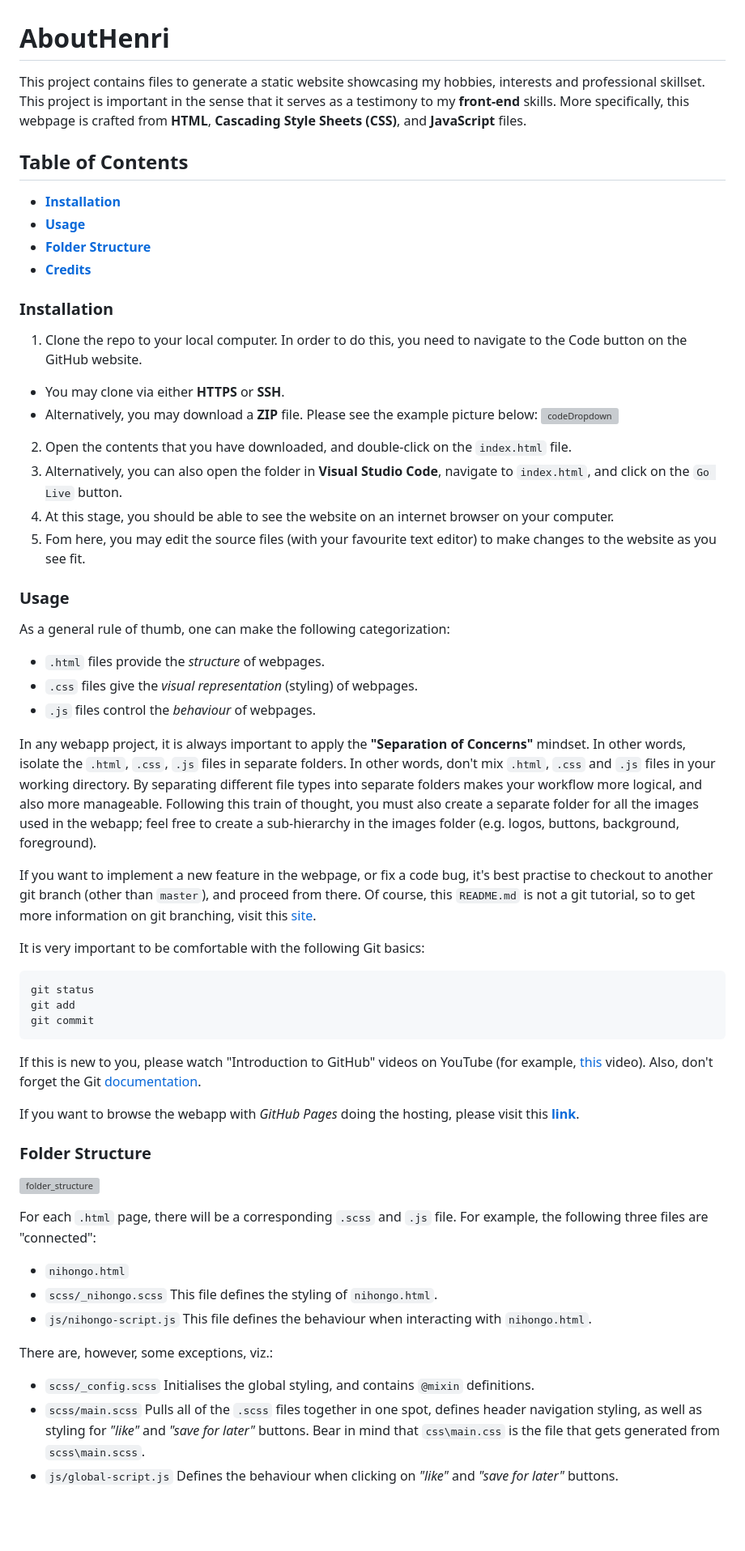
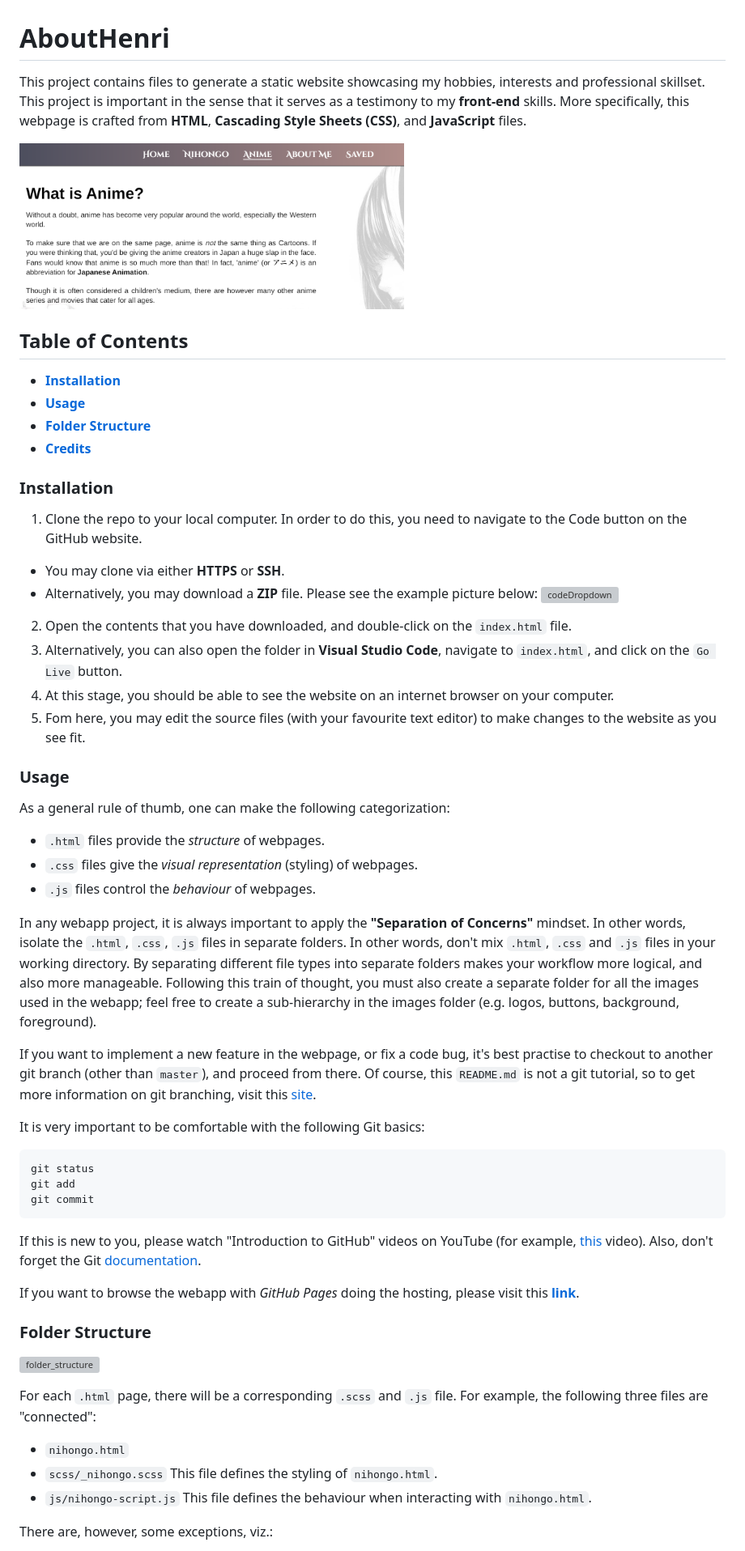
Before and after one commit to HenriBranken/AboutHenri, a Markdown page: README.md, the part around one of its changes. Shown at 81% size. GitHub-like rendering; pictures changed too: example.png (added); blank space fills up the shorter version; grey boxes are pictures that could not be loaded.

````diff
--- a/README.md
+++ b/README.md
@@ -1,53 +1,63 @@
 # AboutHenri
-This project contains files to generate a static website showcasing my hobbies, interests and professional skillset.  This project is important in the sense that it serves as a testimony to my **front-end** skills.  More specifically, this webpage is crafted from **HTML**, **Cascading Style Sheets (CSS)**, and **JavaScript** files.
+
+This project contains files to generate a static website showcasing my hobbies, interests and professional skillset. This project is important in the sense that it serves as a testimony to my **front-end** skills. More specifically, this webpage is crafted from **HTML**, **Cascading Style Sheets (CSS)**, and **JavaScript** files.
+
+<img src="./example.png" width=475px />
 
 ## Table of Contents
-* [**Installation**](https://github.com/HenriBranken/AboutHenri/new/master?readme=1#installation)
-* [**Usage**](https://github.com/HenriBranken/AboutHenri/new/master?readme=1#usage)
-* [**Folder Structure**](https://github.com/HenriBranken/AboutHenri/new/master?readme=1#folder-structure)
-* [**Credits**](https://github.com/HenriBranken/AboutHenri/new/master?readme=1#credits)
+
+- [**Installation**](https://github.com/HenriBranken/AboutHenri/new/master?readme=1#installation)
+- [**Usage**](https://github.com/HenriBranken/AboutHenri/new/master?readme=1#usage)
+- [**Folder Structure**](https://github.com/HenriBranken/AboutHenri/new/master?readme=1#folder-structure)
+- [**Credits**](https://github.com/HenriBranken/AboutHenri/new/master?readme=1#credits)
 
 ### Installation
-1. Clone the repo to your local computer.  In order to do this, you need to navigate to the Code button on the GitHub website.
-  * You may clone via either **HTTPS** or **SSH**.
-  * Alternatively, you may download a **ZIP** file.  Please see the example picture below:
-![codeDropdown](https://user-images.githubusercontent.com/35679864/220116355-e790e4ca-f682-46e5-923f-9f3ce6f68745.png)
+
+1. Clone the repo to your local computer. In order to do this, you need to navigate to the Code button on the GitHub website.
+
+- You may clone via either **HTTPS** or **SSH**.
+- Alternatively, you may download a **ZIP** file. Please see the example picture below:
+  ![codeDropdown](https://user-images.githubusercontent.com/35679864/220116355-e790e4ca-f682-46e5-923f-9f3ce6f68745.png)
+
 2. Open the contents that you have downloaded, and double-click on the `index.html` file.
 3. Alternatively, you can also open the folder in **Visual Studio Code**, navigate to `index.html`, and click on the `Go Live` button.
 4. At this stage, you should be able to see the website on an internet browser on your computer.
 5. Fom here, you may edit the source files (with your favourite text editor) to make changes to the website as you see fit.
 
 ### Usage
+
 As a general rule of thumb, one can make the following categorization:
-* `.html` files provide the _structure_ of webpages.
-* `.css` files give the _visual representation_ (styling) of webpages.
-* `.js` files control the _behaviour_ of webpages.
 
-In any webapp project, it is always important to apply the **"Separation of Concerns"** mindset.  In other words, isolate the `.html`, `.css`, `.js` files in separate folders.
-In other words, don't mix `.html`, `.css` and `.js` files in your working directory.  By separating different file types into separate folders makes your workflow more logical, and also more manageable.  Following this train of thought, you must also create a separate folder for all the images used in the webapp; feel free to create a sub-hierarchy in the images folder (e.g. logos, buttons, background, foreground).
+- `.html` files provide the _structure_ of webpages.
+- `.css` files give the _visual representation_ (styling) of webpages.
+- `.js` files control the _behaviour_ of webpages.
 
-If you want to implement a new feature in the webpage, or fix a code bug, it's best practise to checkout to another git branch (other than `master`), and proceed from there.  Of course, this `README.md` is not a git tutorial, so to get more information on git branching, visit this [site](https://www.youtube.com/watch?v=e2IbNHi4uCI&ab_channel=freeCodeCamp.org).
+In any webapp project, it is always important to apply the **"Separation of Concerns"** mindset. In other words, isolate the `.html`, `.css`, `.js` files in separate folders.
+In other words, don't mix `.html`, `.css` and `.js` files in your working directory. By separating different file types into separate folders makes your workflow more logical, and also more manageable. Following this train of thought, you must also create a separate folder for all the images used in the webapp; feel free to create a sub-hierarchy in the images folder (e.g. logos, buttons, background, foreground).
+
+If you want to implement a new feature in the webpage, or fix a code bug, it's best practise to checkout to another git branch (other than `master`), and proceed from there. Of course, this `README.md` is not a git tutorial, so to get more information on git branching, visit this [site](https://www.youtube.com/watch?v=e2IbNHi4uCI&ab_channel=freeCodeCamp.org).
 
 It is very important to be comfortable with the following Git basics:
+
 ```
 git status
 git add
 git commit
 ```
-If this is new to you, please watch "Introduction to GitHub" videos on YouTube (for example, [this](https://www.youtube.com/watch?v=RGOj5yH7evk&ab_channel=freeCodeCamp.org) video).  Also, don't forget the Git [documentation](https://git-scm.com/doc).
+
+If this is new to you, please watch "Introduction to GitHub" videos on YouTube (for example, [this](https://www.youtube.com/watch?v=RGOj5yH7evk&ab_channel=freeCodeCamp.org) video). Also, don't forget the Git [documentation](https://git-scm.com/doc).
 
 If you want to browse the webapp with _GitHub Pages_ doing the hosting, please visit this [**link**](https://henribranken.github.io/AboutHenri/).
 
 ### Folder Structure
+
 ![folder_structure](https://user-images.githubusercontent.com/35679864/220106731-d681d9f8-82e6-48d6-a66e-ab97f15fd7c8.png)
 
-For each `.html` page, there will be a corresponding `.scss` and `.js` file.  For example, the following three files are "connected":
-* `nihongo.html`
-* `scss/_nihongo.scss`  This file defines the styling of `nihongo.html`.
-* `js/nihongo-script.js`  This file defines the behaviour when interacting with `nihongo.html`.
+For each `.html` page, there will be a corresponding `.scss` and `.js` file. For example, the following three files are "connected":
+
+- `nihongo.html`
+- `scss/_nihongo.scss` This file defines the styling of `nihongo.html`.
+- `js/nihongo-script.js` This file defines the behaviour when interacting with `nihongo.html`.
 
 There are, however, some exceptions, viz.:
-* `scss/_config.scss`  Initialises the global styling, and contains `@mixin` definitions.
-* `scss/main.scss`  Pulls all of the `.scss` files together in one spot, defines header navigation styling, as well as styling for _"like"_ and _"save for later"_ buttons.  Bear in mind that `css\main.css` is the file that gets generated from `scss\main.scss`.
-* `js/global-script.js`  Defines the behaviour when clicking on _"like"_ and _"save for later"_ buttons.
 
````
Also changed, not shown: other parts of README.md (+6 -1 lines), 3 other files.
